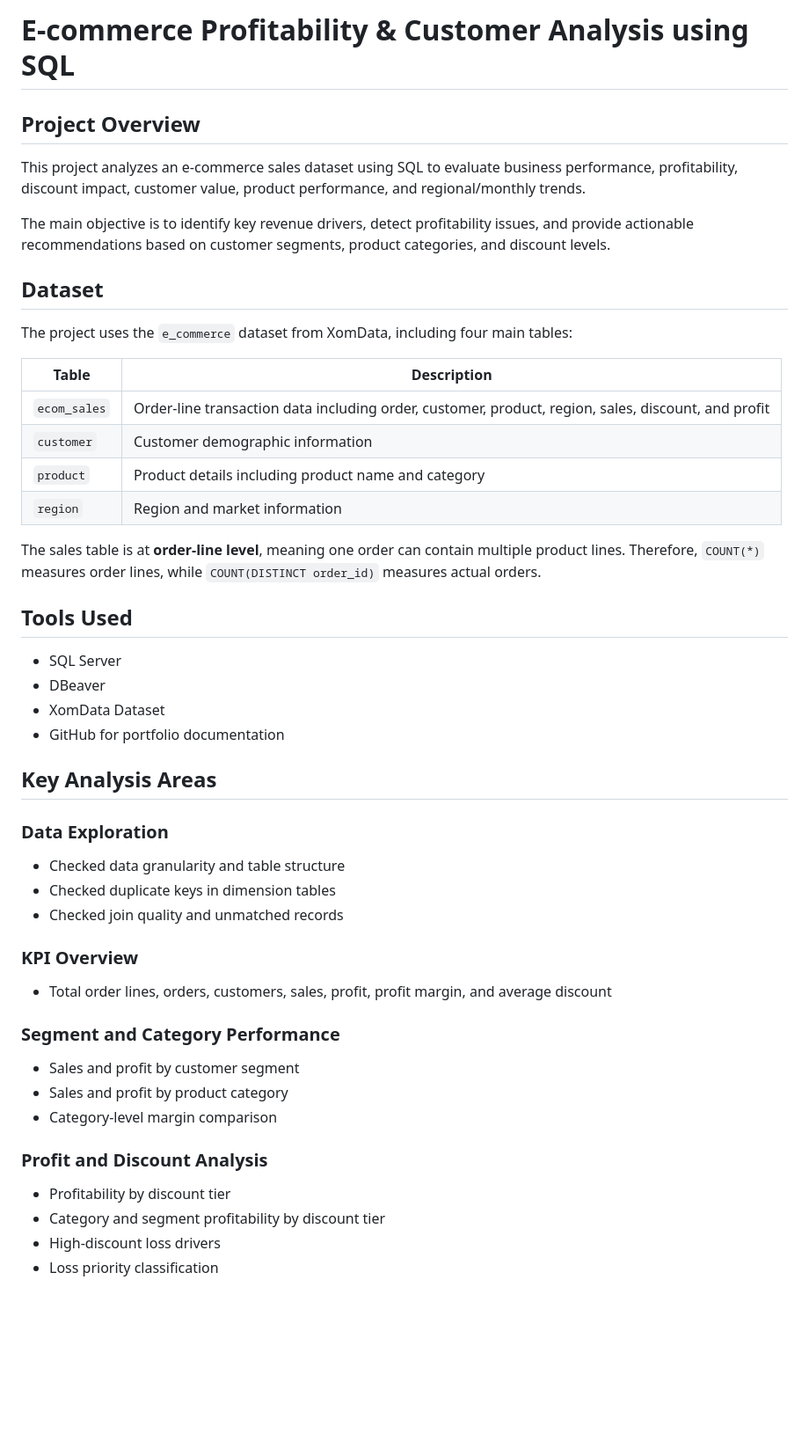
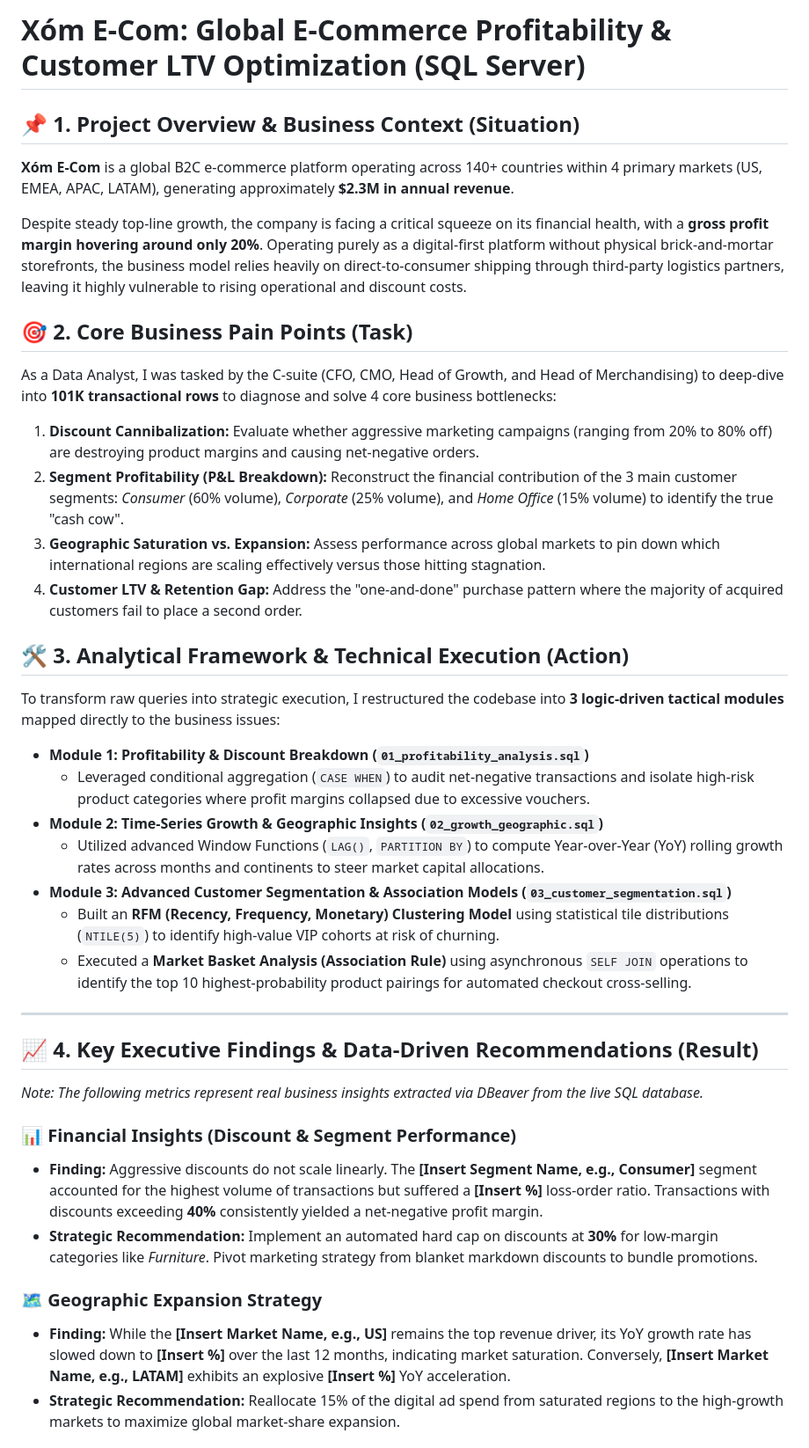
Before and after one commit to hailt17/ecommerce-sql-profitability-analysis, a Markdown page: README.md, the part around one of its changes. Shown at 88% size. GitHub-like rendering; blank space fills up the shorter version.

```diff
--- a/README.md
+++ b/README.md
@@ -1,49 +1,39 @@
-# E-commerce Profitability & Customer Analysis using SQL
+# Xóm E-Com: Global E-Commerce Profitability & Customer LTV Optimization (SQL Server)
 
-## Project Overview
+## 📌 1. Project Overview & Business Context (Situation)
+**Xóm E-Com** is a global B2C e-commerce platform operating across 140+ countries within 4 primary markets (US, EMEA, APAC, LATAM), generating approximately **$2.3M in annual revenue**.
 
-This project analyzes an e-commerce sales dataset using SQL to evaluate business performance, profitability, discount impact, customer value, product performance, and regional/monthly trends.
+Despite steady top-line growth, the company is facing a critical squeeze on its financial health, with a **gross profit margin hovering around only 20%**. Operating purely as a digital-first platform without physical brick-and-mortar storefronts, the business model relies heavily on direct-to-consumer shipping through third-party logistics partners, leaving it highly vulnerable to rising operational and discount costs.
 
-The main objective is to identify key revenue drivers, detect profitability issues, and provide actionable recommendations based on customer segments, product categories, and discount levels.
+## 🎯 2. Core Business Pain Points (Task)
+As a Data Analyst, I was tasked by the C-suite (CFO, CMO, Head of Growth, and Head of Merchandising) to deep-dive into **101K transactional rows** to diagnose and solve 4 core business bottlenecks:
+1. **Discount Cannibalization:** Evaluate whether aggressive marketing campaigns (ranging from 20% to 80% off) are destroying product margins and causing net-negative orders.
+2. **Segment Profitability (P&L Breakdown):** Reconstruct the financial contribution of the 3 main customer segments: *Consumer* (60% volume), *Corporate* (25% volume), and *Home Office* (15% volume) to identify the true "cash cow".
+3. **Geographic Saturation vs. Expansion:** Assess performance across global markets to pin down which international regions are scaling effectively versus those hitting stagnation.
+4. **Customer LTV & Retention Gap:** Address the "one-and-done" purchase pattern where the majority of acquired customers fail to place a second order.
 
-## Dataset
+## 🛠️ 3. Analytical Framework & Technical Execution (Action)
+To transform raw queries into strategic execution, I restructured the codebase into **3 logic-driven tactical modules** mapped directly to the business issues:
 
-The project uses the `e_commerce` dataset from XomData, including four main tables:
+*   **Module 1: Profitability & Discount Breakdown (`01_profitability_analysis.sql`)**
+    *   Leveraged conditional aggregation (`CASE WHEN`) to audit net-negative transactions and isolate high-risk product categories where profit margins collapsed due to excessive vouchers.
+*   **Module 2: Time-Series Growth & Geographic Insights (`02_growth_geographic.sql`)**
+    *   Utilized advanced Window Functions (`LAG()`, `PARTITION BY`) to compute Year-over-Year (YoY) rolling growth rates across months and continents to steer market capital allocations.
+*   **Module 3: Advanced Customer Segmentation & Association Models (`03_customer_segmentation.sql`)**
+    *   Built an **RFM (Recency, Frequency, Monetary) Clustering Model** using statistical tile distributions (`NTILE(5)`) to identify high-value VIP cohorts at risk of churning.
+    *   Executed a **Market Basket Analysis (Association Rule)** using asynchronous `SELF JOIN` operations to identify the top 10 highest-probability product pairings for automated checkout cross-selling.
 
-| Table | Description |
-|---|---|
-| `ecom_sales` | Order-line transaction data including order, customer, product, region, sales, discount, and profit |
-| `customer` | Customer demographic information |
-| `product` | Product details including product name and category |
-| `region` | Region and market information |
+---
 
-The sales table is at **order-line level**, meaning one order can contain multiple product lines. Therefore, `COUNT(*)` measures order lines, while `COUNT(DISTINCT order_id)` measures actual orders.
+## 📈 4. Key Executive Findings & Data-Driven Recommendations (Result)
 
-## Tools Used
+*Note: The following metrics represent real business insights extracted via DBeaver from the live SQL database.*
 
-- SQL Server
-- DBeaver
-- XomData Dataset
-- GitHub for portfolio documentation
+### 📊 Financial Insights (Discount & Segment Performance)
+*   **Finding:** Aggressive discounts do not scale linearly. The **[Insert Segment Name, e.g., Consumer]** segment accounted for the highest volume of transactions but suffered a **[Insert %]** loss-order ratio. Transactions with discounts exceeding **40%** consistently yielded a net-negative profit margin.
+*   **Strategic Recommendation:** Implement an automated hard cap on discounts at **30%** for low-margin categories like *Furniture*. Pivot marketing strategy from blanket markdown discounts to bundle promotions.
 
-## Key Analysis Areas
+### 🗺️ Geographic Expansion Strategy
+*   **Finding:** While the **[Insert Market Name, e.g., US]** remains the top revenue driver, its YoY growth rate has slowed down to **[Insert %]** over the last 12 months, indicating market saturation. Conversely, **[Insert Market Name, e.g., LATAM]** exhibits an explosive **[Insert %]** YoY acceleration.
+*   **Strategic Recommendation:** Reallocate 15% of the digital ad spend from saturated regions to the high-growth markets to maximize global market-share expansion.
 
-### Data Exploration
-- Checked data granularity and table structure
-- Checked duplicate keys in dimension tables
-- Checked join quality and unmatched records
-
-### KPI Overview
-- Total order lines, orders, customers, sales, profit, profit margin, and average discount
-
-### Segment and Category Performance
-- Sales and profit by customer segment
-- Sales and profit by product category
-- Category-level margin comparison
-
-### Profit and Discount Analysis
-- Profitability by discount tier
-- Category and segment profitability by discount tier
-- High-discount loss drivers
-- Loss priority classification
-
```
Also changed, not shown: other parts of README.md (+5 -39 lines).
